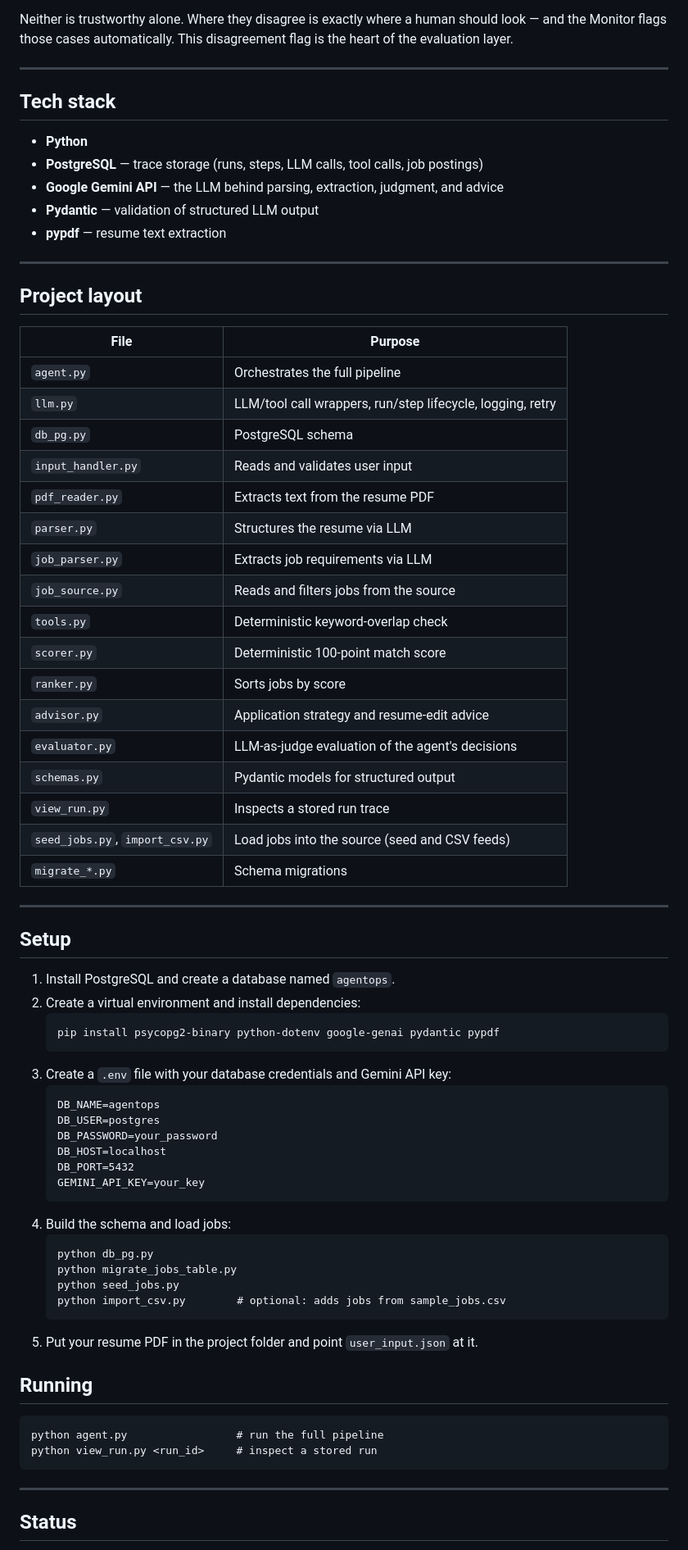
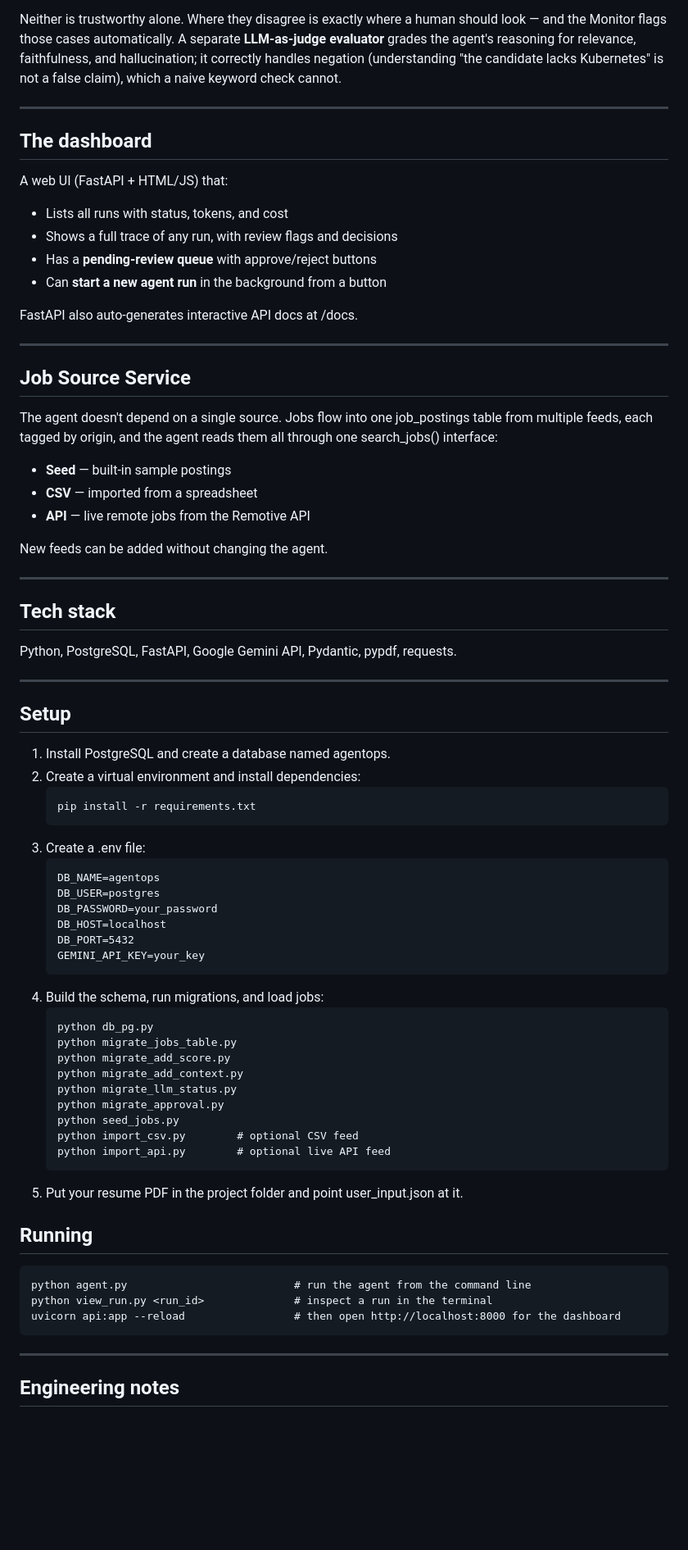
Before and after one commit to sandy8005/agentops-monitor, a Markdown page: README.md, the part around one of its changes. Shown at 82% size. Drawn GitHub-style; blank space fills up the shorter version.

````diff
--- a/README.md
+++ b/README.md
@@ -60,51 +52,48 @@ The agent produces two independent verdicts for each job:
 - An **LLM judgment** — context-aware, but inconsistent between runs.
 
-Neither is trustworthy alone. Where they disagree is exactly where a human should look — and the Monitor flags those cases automatically. This disagreement flag is the heart of the evaluation layer.
+Neither is trustworthy alone. Where they disagree is exactly where a human should look — and the Monitor flags those cases automatically. A separate **LLM-as-judge evaluator** grades the agent's reasoning for relevance, faithfulness, and hallucination; it correctly handles negation (understanding "the candidate lacks Kubernetes" is not a false claim), which a naive keyword check cannot.
+
+---
+
+## The dashboard
+
+A web UI (FastAPI + HTML/JS) that:
+
+- Lists all runs with status, tokens, and cost
+- Shows a full trace of any run, with review flags and decisions
+- Has a **pending-review queue** with approve/reject buttons
+- Can **start a new agent run** in the background from a button
+
+FastAPI also auto-generates interactive API docs at /docs.
+
+---
+
+## Job Source Service
+
+The agent doesn't depend on a single source. Jobs flow into one job_postings table from multiple feeds, each tagged by origin, and the agent reads them all through one search_jobs() interface:
+
+- **Seed** — built-in sample postings
+- **CSV** — imported from a spreadsheet
+- **API** — live remote jobs from the Remotive API
+
+New feeds can be added without changing the agent.
 
 ---
 
 ## Tech stack
 
-- **Python**
-- **PostgreSQL** — trace storage (runs, steps, LLM calls, tool calls, job postings)
-- **Google Gemini API** — the LLM behind parsing, extraction, judgment, and advice
-- **Pydantic** — validation of structured LLM output
-- **pypdf** — resume text extraction
-
----
-
-## Project layout
-
-| File | Purpose |
-|------|---------|
-| `agent.py` | Orchestrates the full pipeline |
-| `llm.py` | LLM/tool call wrappers, run/step lifecycle, logging, retry |
-| `db_pg.py` | PostgreSQL schema |
-| `input_handler.py` | Reads and validates user input |
-| `pdf_reader.py` | Extracts text from the resume PDF |
-| `parser.py` | Structures the resume via LLM |
-| `job_parser.py` | Extracts job requirements via LLM |
-| `job_source.py` | Reads and filters jobs from the source |
-| `tools.py` | Deterministic keyword-overlap check |
-| `scorer.py` | Deterministic 100-point match score |
-| `ranker.py` | Sorts jobs by score |
-| `advisor.py` | Application strategy and resume-edit advice |
-| `evaluator.py` | LLM-as-judge evaluation of the agent's decisions |
-| `schemas.py` | Pydantic models for structured output |
-| `view_run.py` | Inspects a stored run trace |
-| `seed_jobs.py`, `import_csv.py` | Load jobs into the source (seed and CSV feeds) |
-| `migrate_*.py` | Schema migrations |
+Python, PostgreSQL, FastAPI, Google Gemini API, Pydantic, pypdf, requests.
 
 ---
 
 ## Setup
 
-1. Install PostgreSQL and create a database named `agentops`.
+1. Install PostgreSQL and create a database named agentops.
 2. Create a virtual environment and install dependencies:
    ```
-   pip install psycopg2-binary python-dotenv google-genai pydantic pypdf
+   pip install -r requirements.txt
    ```
-3. Create a `.env` file with your database credentials and Gemini API key:
+3. Create a .env file:
    ```
    DB_NAME=agentops
    DB_USER=postgres
@@ -113,23 +102,29 @@ Neither is trustworthy alone. Where they disagree is exactly where a human shoul
    DB_PORT=5432
    GEMINI_API_KEY=your_key
    ```
-4. Build the schema and load jobs:
+4. Build the schema, run migrations, and load jobs:
    ```
    python db_pg.py
    python migrate_jobs_table.py
+   python migrate_add_score.py
+   python migrate_add_context.py
+   python migrate_llm_status.py
+   python migrate_approval.py
    python seed_jobs.py
-   python import_csv.py        # optional: adds jobs from sample_jobs.csv
+   python import_csv.py        # optional CSV feed
+   python import_api.py        # optional live API feed
    ```
-5. Put your resume PDF in the project folder and point `user_input.json` at it.
+5. Put your resume PDF in the project folder and point user_input.json at it.
 
 ## Running
 
 ```
-python agent.py                 # run the full pipeline
-python view_run.py <run_id>     # inspect a stored run
+python agent.py                          # run the agent from the command line
+python view_run.py <run_id>              # inspect a run in the terminal
+uvicorn api:app --reload                 # then open http://localhost:8000 for the dashboard
 ```
 
 ---
 
-## Status
+## Engineering notes
 
````
Also changed, not shown: other parts of README.md (+28 -35 lines).
